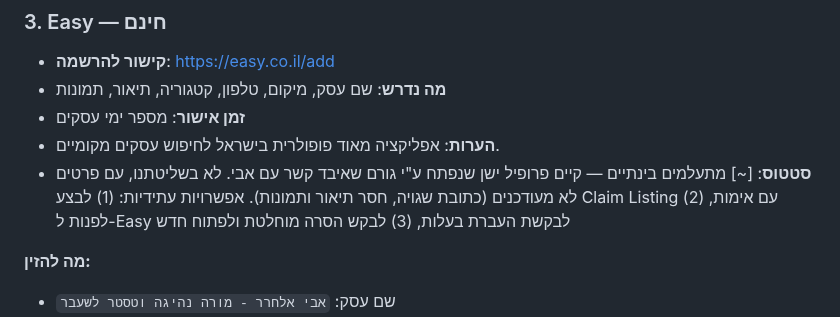
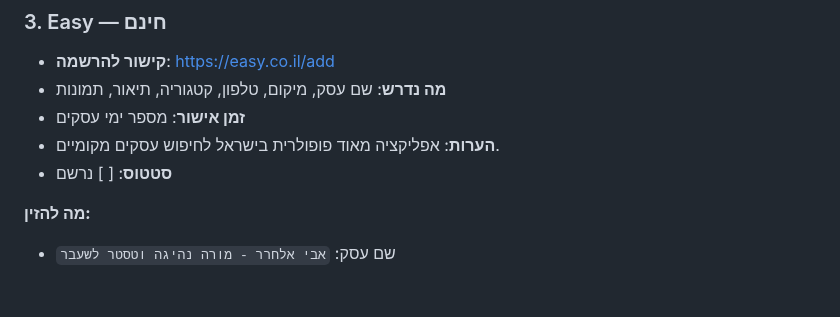
Before and after one commit to itzikhr18/avi-elharar-site, a Markdown page: directory-submissions.md, the part around the change. Drawn GitHub-style; blank space fills up the shorter version.

Commit message:
docs: הסרת אזכורי Easy מהתיעוד — מתעלמים ממנו בינתיים
הפרופיל הקיים ב-Easy לא בשליטת אבי. לא רוצים לתעד משימות או סטטוס
סביבו כדי שלא יסיט פוקוס מספריות שבאמת אפשר לטפל בהן (B144, Drively).

https://claude.ai/code/session_01CTXzPLUiLToLUvfazYyQm8

```diff
--- a/directory-submissions.md
+++ b/directory-submissions.md
@@ -84,10 +84,7 @@
 - **מה נדרש**: שם עסק, מיקום, טלפון, קטגוריה, תיאור, תמונות
 - **זמן אישור**: מספר ימי עסקים
 - **הערות**: אפליקציה מאוד פופולרית בישראל לחיפוש עסקים מקומיים.
-- **סטטוס**: [~] מתעלמים בינתיים — קיים פרופיל ישן שנפתח ע"י גורם שאיבד קשר
-  עם אבי. לא בשליטתנו, עם פרטים לא מעודכנים (כתובת שגויה, חסר תיאור ותמונות).
-  אפשרויות עתידיות: (1) לבצע Claim Listing עם אימות, (2) לפנות ל-Easy לבקשת
-  העברת בעלות, (3) לבקש הסרה מוחלטת ולפתוח חדש
+- **סטטוס**: [ ] נרשם
 
 **מה להזין:**
 - שם עסק: `אבי אלחרר - מורה נהיגה וטסטר לשעבר`
```
Also changed, not shown: CLAUDE.md (+0 -2 lines).
